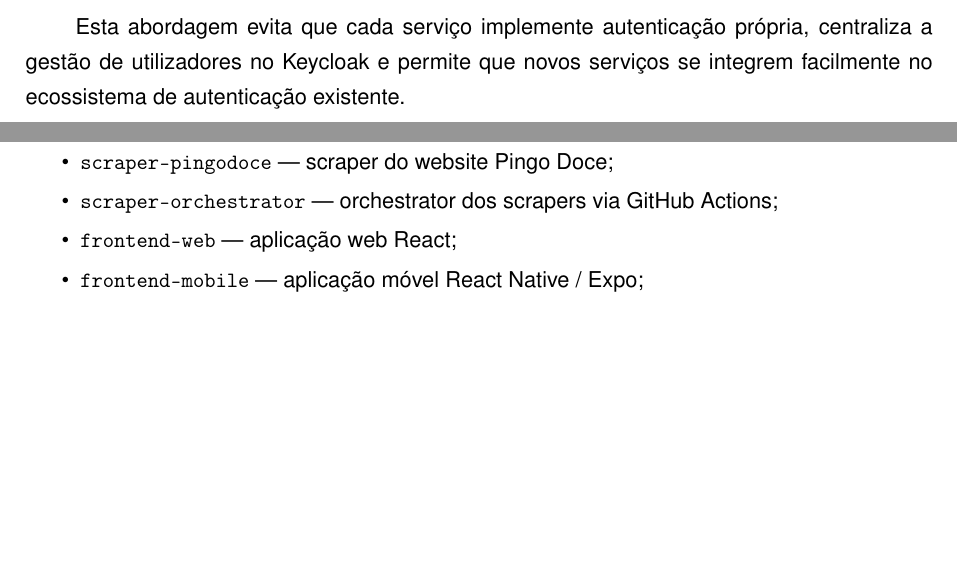
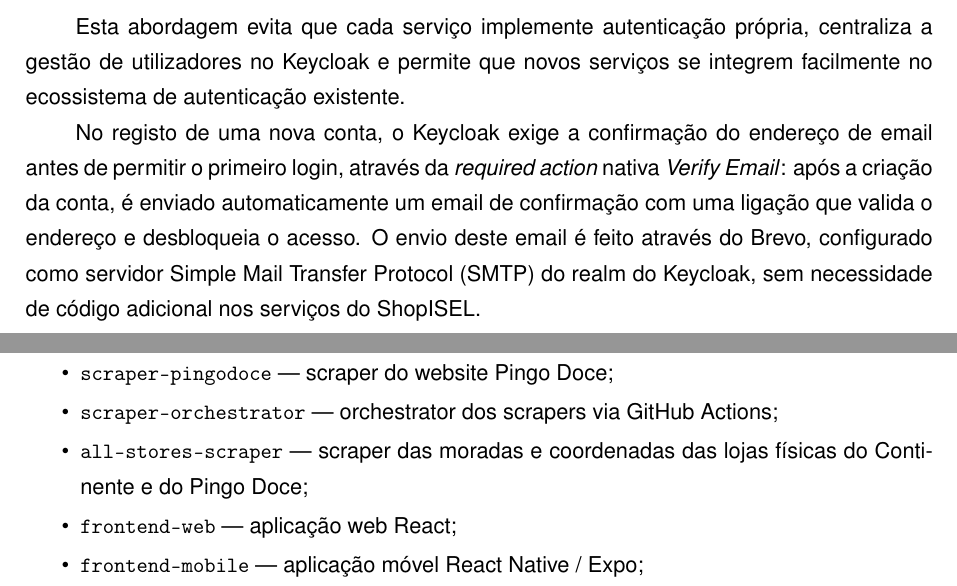
Before and after one commit to shopisel/report, a LaTeX book (report/isel-PFC-Alcpa.tex, which reads report/tex/capitulo4.tex, report/tex/capitulo5.tex): two parts of pages 40 and 42 of 59, joined at a grey line, cut so that both start at the same text, the shorter picture padded with empty space. Compiled offline with pdfLaTeX.

Commit message:
Update chapter content and acronyms in the report, including SMTP details and new scraper information

```diff
--- a/report/tex/capitulo4.tex
+++ b/report/tex/capitulo4.tex
@@ -486,6 +486,8 @@
 
 Esta abordagem evita que cada serviço implemente autenticação própria, centraliza a gestão de utilizadores no Keycloak e permite que novos serviços se integrem facilmente no ecossistema de autenticação existente.
 
+No registo de uma nova conta, o Keycloak exige a confirmação do endereço de email antes de permitir o primeiro login, através da \textit{required action} nativa \textit{Verify Email}: após a criação da conta, é enviado automaticamente um email de confirmação com uma ligação que valida o endereço e desbloqueia o acesso. O envio deste email é feito através do Brevo, configurado como servidor \ac{SMTP} do realm do Keycloak, sem necessidade de código adicional nos serviços do ShopISEL.
+
 \begin{figure}[H]
 \centering
 \begin{tikzpicture}[
--- a/report/tex/capitulo5.tex
+++ b/report/tex/capitulo5.tex
@@ -23,6 +23,7 @@
     \item \texttt{scraper-continente} — scraper do website Continente;
     \item \texttt{scraper-pingodoce} — scraper do website Pingo Doce;
     \item \texttt{scraper-orchestrator} — orchestrator dos scrapers via GitHub Actions;
+    \item \texttt{all-stores-scraper} — scraper das moradas e coordenadas das lojas físicas do Continente e do Pingo Doce;
     \item \texttt{frontend-web} — aplicação web React;
     \item \texttt{frontend-mobile} — aplicação móvel React Native / Expo;
     \item \texttt{deploy} — configuração de infraestrutura e gateway Nginx;
```
Also changed, not shown: report/tex/6_simbologia.tex (+1 -0 lines), report/isel-PFC-Alcpa.pdf.
